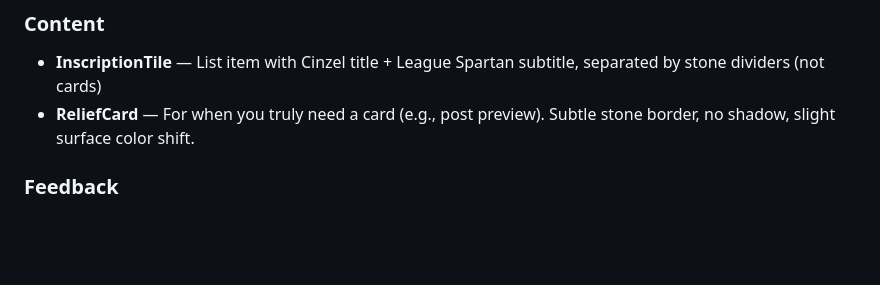
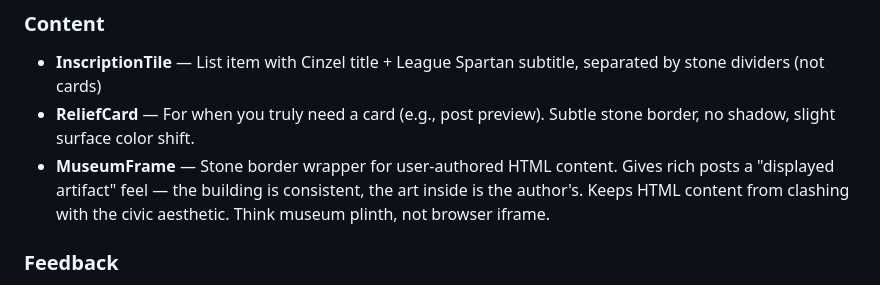
Before and after one commit to qtpi-bonding-org/achaean, a Markdown page: docs/plans/2026-03-09-ui-theme-design.md, the part around the change. Rendered like a GitHub page; blank space fills up the shorter version.

Commit message:
Add MuseumFrame widget for rich post content display
Co-Authored-By: Claude Opus 4.6 <noreply@anthropic.com>

```diff
--- a/docs/plans/2026-03-09-ui-theme-design.md
+++ b/docs/plans/2026-03-09-ui-theme-design.md
@@ -66,6 +66,7 @@ Standardized widgets that enforce the design rules. All screens compose from the
 ### Content
 - **InscriptionTile** — List item with Cinzel title + League Spartan subtitle, separated by stone dividers (not cards)
 - **ReliefCard** — For when you truly need a card (e.g., post preview). Subtle stone border, no shadow, slight surface color shift.
+- **MuseumFrame** — Stone border wrapper for user-authored HTML content. Gives rich posts a "displayed artifact" feel — the building is consistent, the art inside is the author's. Keeps HTML content from clashing with the civic aesthetic. Think museum plinth, not browser iframe.
 
 ### Feedback
 - **StoneSnackBar** — Feedback messages styled in palette (success=olive, error=burnt terracotta). No Material default styling.
```
